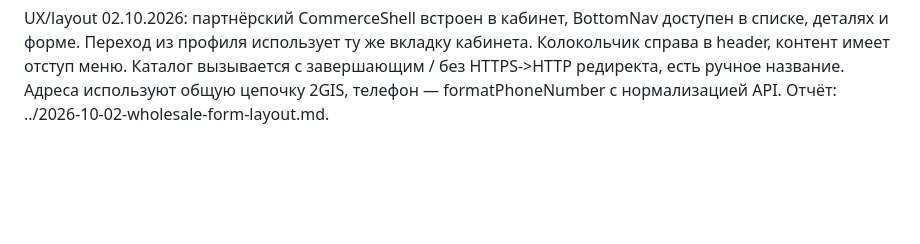
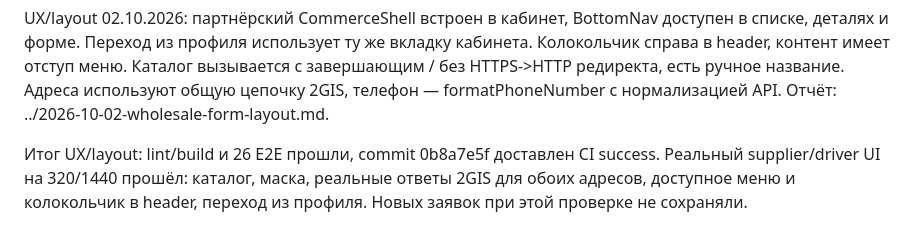
Before and after one commit to daoosai/darmavoz, a Markdown page: docs/blocks/wholesale-navigation.md, the part around the change. GitHub-like rendering; blank space fills up the shorter version.

```diff
--- a/docs/blocks/wholesale-navigation.md
+++ b/docs/blocks/wholesale-navigation.md
@@ -57,3 +57,8 @@ BottomNav доступен в списке, деталях и форме. Пер
 Каталог вызывается с завершающим / без HTTPS->HTTP редиректа, есть ручное название.
 Адреса используют общую цепочку 2GIS, телефон — formatPhoneNumber с нормализацией API.
 Отчёт: ../2026-10-02-wholesale-form-layout.md.
+
+Итог UX/layout: lint/build и 26 E2E прошли, commit 0b8a7e5f доставлен CI success.
+Реальный supplier/driver UI на 320/1440 прошёл: каталог, маска, реальные ответы 2GIS
+для обоих адресов, доступное меню и колокольчик в header, переход из профиля.
+Новых заявок при этой проверке не сохраняли.
```
Also changed, not shown: docs/2026-10-02-wholesale-form-layout.md (+19 -1 lines).
